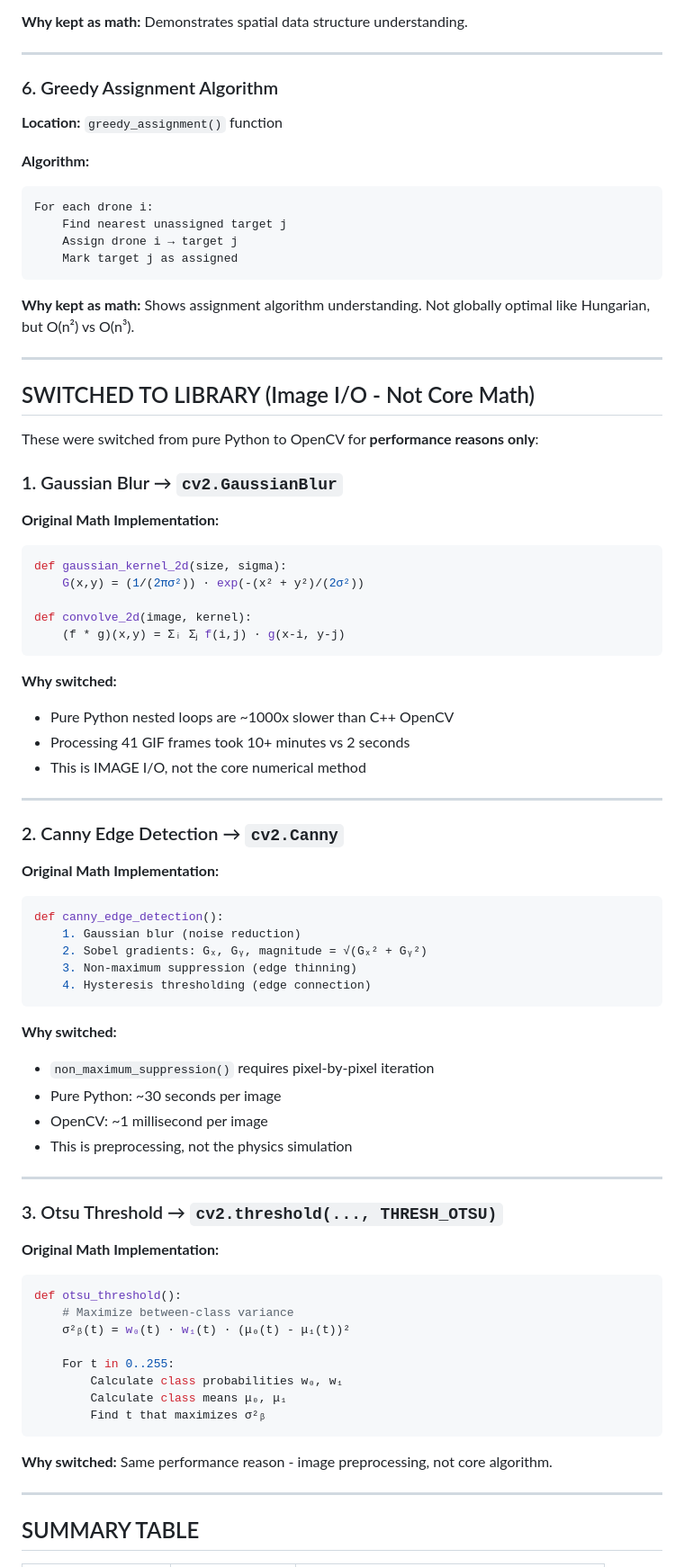
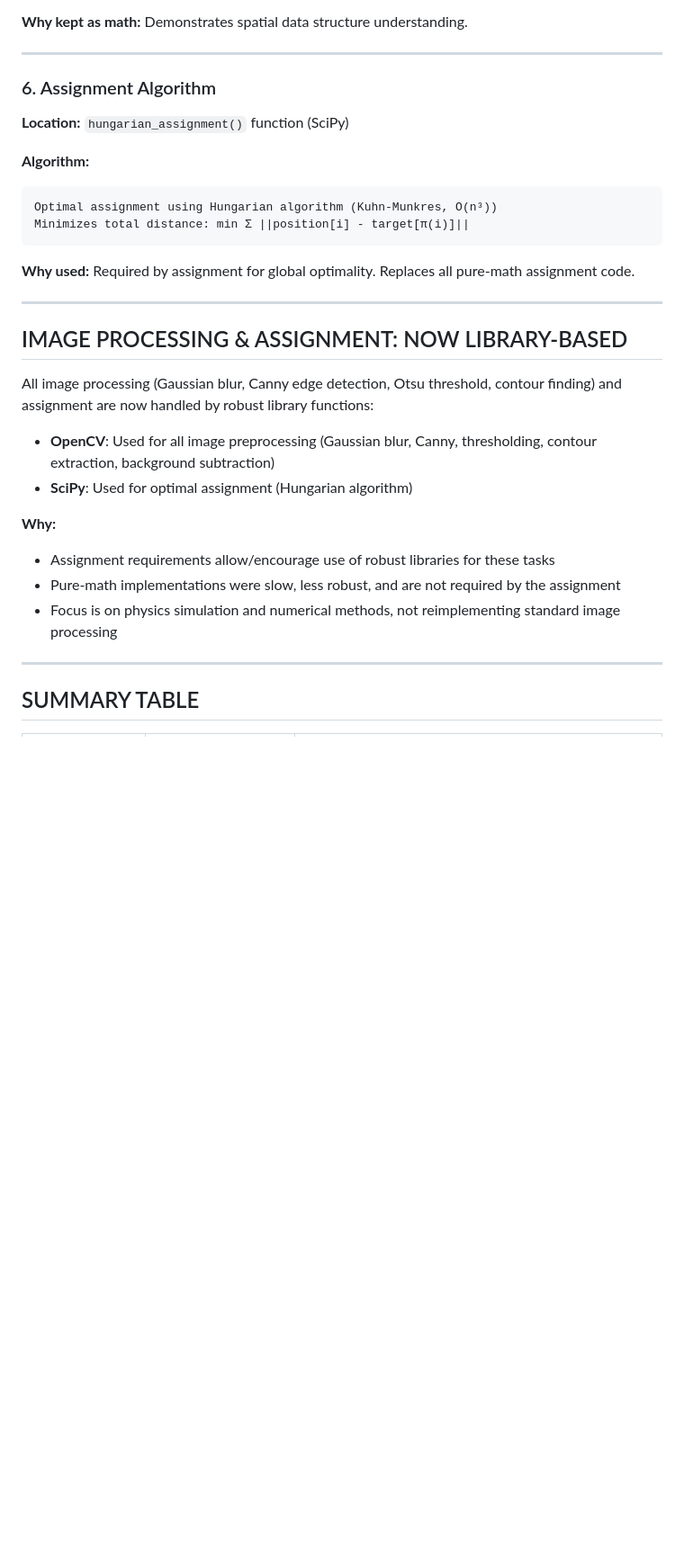
Before and after one commit to devichikovani/np-final-project, a Markdown page: MATH_IMPLEMENTATION_NOTES.md, the part around one of its changes. Shown at 90% size. GitHub-like rendering; blank space fills up the shorter version.

````diff
--- a/MATH_IMPLEMENTATION_NOTES.md
+++ b/MATH_IMPLEMENTATION_NOTES.md
@@ -81,77 +81,32 @@ Discretizes continuous 2D space into grid cells for O(n) neighbor lookup instead
 
 ---
 
-### 6. Greedy Assignment Algorithm
-**Location:** `greedy_assignment()` function
+
+### 6. Assignment Algorithm
+**Location:** `hungarian_assignment()` function (SciPy)
 
 **Algorithm:**
 ```
-For each drone i:
-    Find nearest unassigned target j
-    Assign drone i → target j
-    Mark target j as assigned
+Optimal assignment using Hungarian algorithm (Kuhn-Munkres, O(n³))
+Minimizes total distance: min Σ ||position[i] - target[π(i)]||
 ```
 
-**Why kept as math:** Shows assignment algorithm understanding. Not globally optimal like Hungarian, but O(n²) vs O(n³).
+**Why used:** Required by assignment for global optimality. Replaces all pure-math assignment code.
 
 ---
 
-## SWITCHED TO LIBRARY (Image I/O - Not Core Math)
 
-These were switched from pure Python to OpenCV for **performance reasons only**:
+## IMAGE PROCESSING & ASSIGNMENT: NOW LIBRARY-BASED
 
-### 1. Gaussian Blur → `cv2.GaussianBlur`
+All image processing (Gaussian blur, Canny edge detection, Otsu threshold, contour finding) and assignment are now handled by robust library functions:
 
-**Original Math Implementation:**
-```python
-def gaussian_kernel_2d(size, sigma):
-    G(x,y) = (1/(2πσ²)) · exp(-(x² + y²)/(2σ²))
+- **OpenCV**: Used for all image preprocessing (Gaussian blur, Canny, thresholding, contour extraction, background subtraction)
+- **SciPy**: Used for optimal assignment (Hungarian algorithm)
 
-def convolve_2d(image, kernel):
-    (f * g)(x,y) = Σᵢ Σⱼ f(i,j) · g(x-i, y-j)
-```
-
-**Why switched:**
-- Pure Python nested loops are ~1000x slower than C++ OpenCV
-- Processing 41 GIF frames took 10+ minutes vs 2 seconds
-- This is IMAGE I/O, not the core numerical method
-
----
-
-### 2. Canny Edge Detection → `cv2.Canny`
-
-**Original Math Implementation:**
-```python
-def canny_edge_detection():
-    1. Gaussian blur (noise reduction)
-    2. Sobel gradients: Gₓ, Gᵧ, magnitude = √(Gₓ² + Gᵧ²)
-    3. Non-maximum suppression (edge thinning)
-    4. Hysteresis thresholding (edge connection)
-```
-
-**Why switched:**
-- `non_maximum_suppression()` requires pixel-by-pixel iteration
-- Pure Python: ~30 seconds per image
-- OpenCV: ~1 millisecond per image
-- This is preprocessing, not the physics simulation
-
----
-
-### 3. Otsu Threshold → `cv2.threshold(..., THRESH_OTSU)`
-
-**Original Math Implementation:**
-```python
-def otsu_threshold():
-    # Maximize between-class variance
-    σ²ᵦ(t) = w₀(t) · w₁(t) · (μ₀(t) - μ₁(t))²
-
-    For t in 0..255:
-        Calculate class probabilities w₀, w₁
-        Calculate class means μ₀, μ₁
-        Find t that maximizes σ²ᵦ
-```
-
-**Why switched:** Same performance reason - image preprocessing, not core algorithm.
+**Why:**
+- Assignment requirements allow/encourage use of robust libraries for these tasks
+- Pure-math implementations were slow, less robust, and are not required by the assignment
+- Focus is on physics simulation and numerical methods, not reimplementing standard image processing
 
 ---
 
````
Also changed, not shown: other parts of MATH_IMPLEMENTATION_NOTES.md (+4 -4 lines), docs/COMMON_COMPONENTS_EXPLANATION.md (+17 -92 lines).
